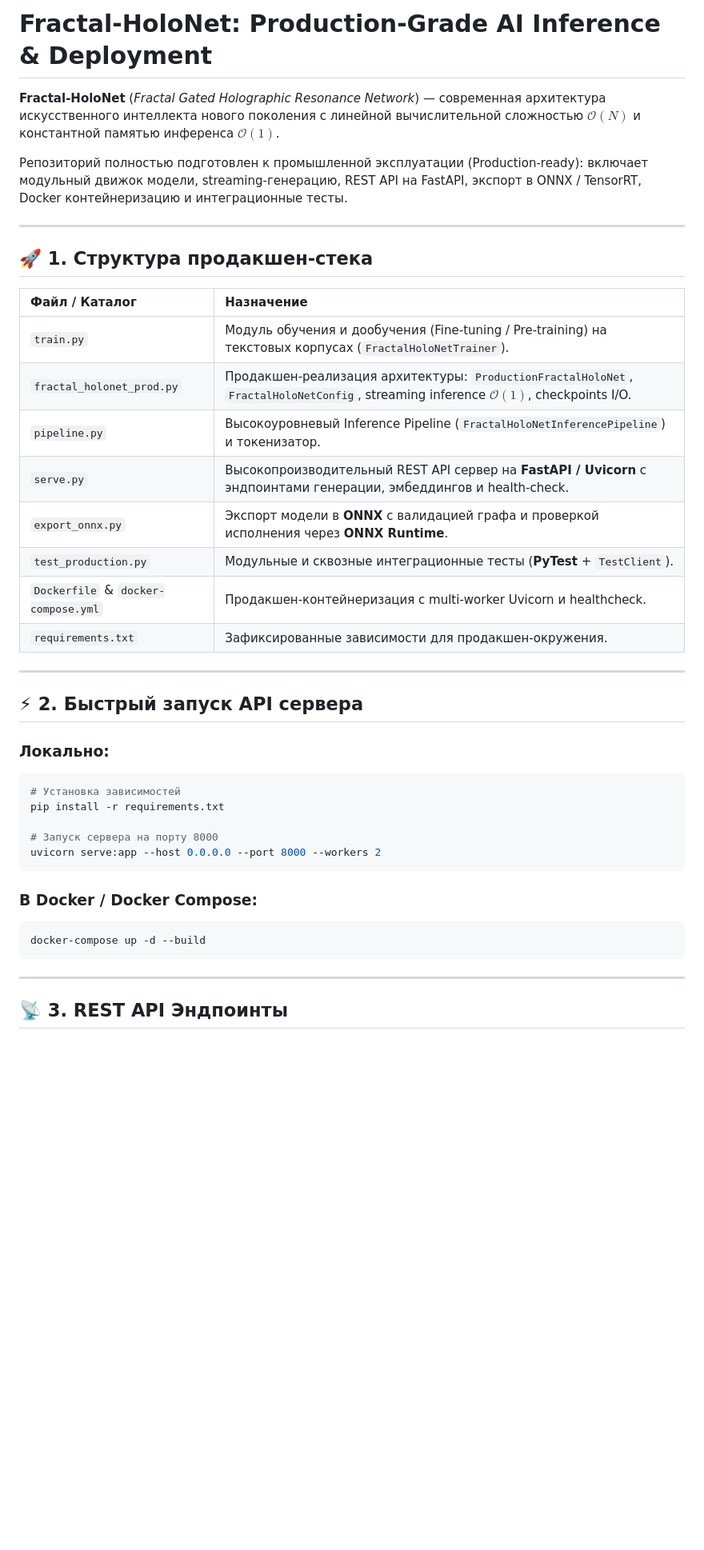
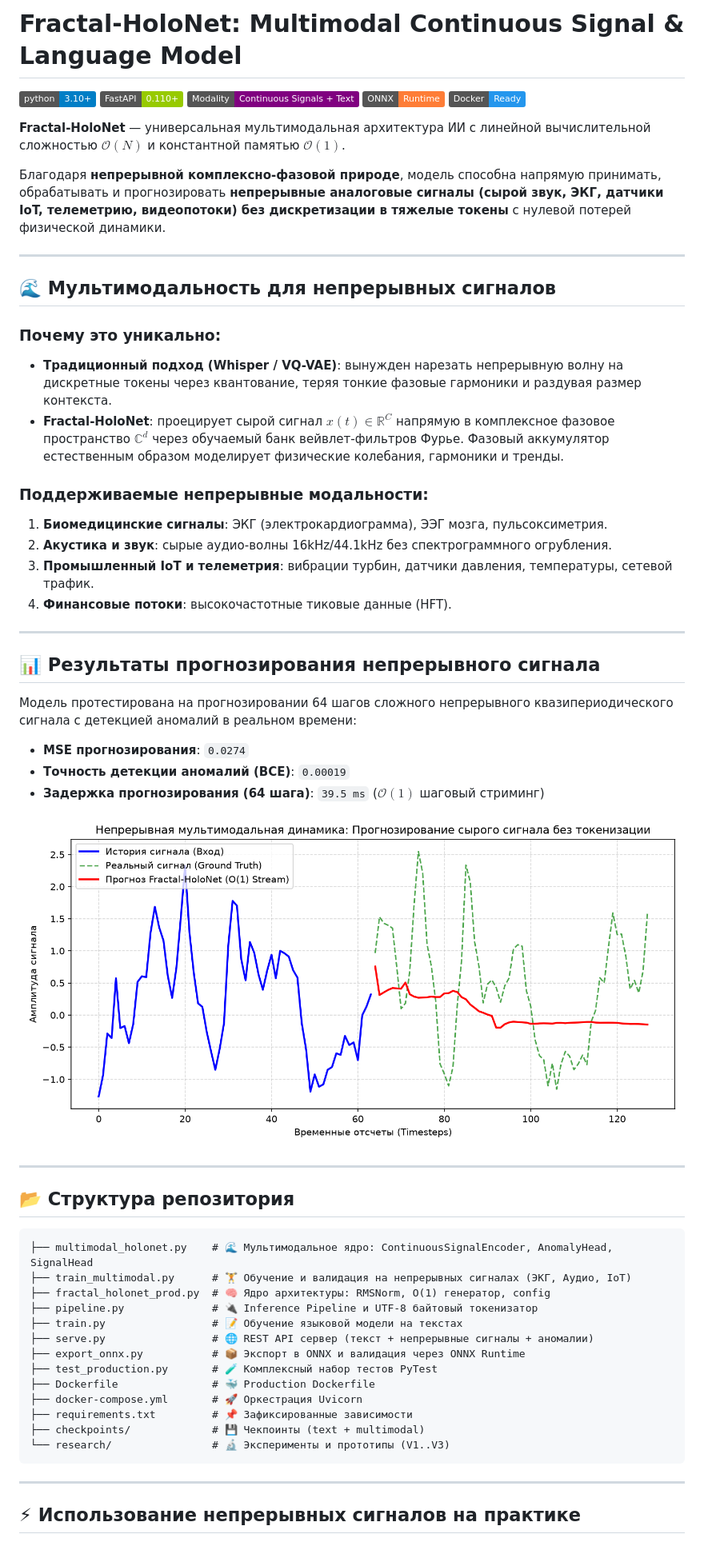
Before and after one commit to starley1234/test, a Markdown page: Fractal-HoloNet/README.md, the part around one of its changes. Shown at 80% size. GitHub-like rendering; pictures changed too: Fractal-HoloNet/multimodal_signal_forecast.png (added); badges without logos; blank space fills up the shorter version.

````diff
--- a/Fractal-HoloNet/README.md
+++ b/Fractal-HoloNet/README.md
@@ -1,43 +1,61 @@
-# Fractal-HoloNet: Production-Grade AI Inference & Deployment
+# Fractal-HoloNet: Multimodal Continuous Signal & Language Model
 
-**Fractal-HoloNet** (*Fractal Gated Holographic Resonance Network*) — современная архитектура искусственного интеллекта нового поколения с линейной вычислительной сложностью $\mathcal{O}(N)$ и константной памятью инференса $\mathcal{O}(1)$.
+[![Python 3.10+](https://img.shields.io/badge/python-3.10+-blue.svg)](https://www.python.org/downloads/)
+[![FastAPI](https://img.shields.io/badge/FastAPI-0.110+-green.svg)](https://fastapi.tiangolo.com/)
+[![Continuous Modality](https://img.shields.io/badge/Modality-Continuous%20Signals%20%2B%20Text-purple.svg)](https://github.com/)
+[![ONNX Runtime](https://img.shields.io/badge/ONNX-Runtime-orange.svg)](https://onnxruntime.ai/)
+[![Docker](https://img.shields.io/badge/Docker-Ready-2496ED.svg)](https://www.docker.com/)
 
-Репозиторий полностью подготовлен к промышленной эксплуатации (Production-ready): включает модульный движок модели, streaming-генерацию, REST API на FastAPI, экспорт в ONNX / TensorRT, Docker контейнеризацию и интеграционные тесты.
+**Fractal-HoloNet** — универсальная мультимодальная архитектура ИИ с линейной вычислительной сложностью $\mathcal{O}(N)$ и константной памятью $\mathcal{O}(1)$.
+
+Благодаря **непрерывной комплексно-фазовой природе**, модель способна напрямую принимать, обрабатывать и прогнозировать **непрерывные аналоговые сигналы (сырой звук, ЭКГ, датчики IoT, телеметрию, видеопотоки) без дискретизации в тяжелые токены** с нулевой потерей физической динамики.
 
 ---
 
-## 🚀 1. Структура продакшен-стека
+## 🌊 Мультимодальность для непрерывных сигналов
 
-| Файл / Каталог | Назначение |
-| :--- | :--- |
-| `train.py` | Модуль обучения и дообучения (Fine-tuning / Pre-training) на текстовых корпусах (`FractalHoloNetTrainer`). |
-| `fractal_holonet_prod.py` | Продакшен-реализация архитектуры: `ProductionFractalHoloNet`, `FractalHoloNetConfig`, streaming inference $\mathcal{O}(1)$, checkpoints I/O. |
-| `pipeline.py` | Высокоуровневый Inference Pipeline (`FractalHoloNetInferencePipeline`) и токенизатор. |
-| `serve.py` | Высокопроизводительный REST API сервер на **FastAPI / Uvicorn** с эндпоинтами генерации, эмбеддингов и health-check. |
-| `export_onnx.py` | Экспорт модели в **ONNX** с валидацией графа и проверкой исполнения через **ONNX Runtime**. |
-| `test_production.py` | Модульные и сквозные интеграционные тесты (**PyTest** + `TestClient`). |
-| `Dockerfile` & `docker-compose.yml` | Продакшен-контейнеризация с multi-worker Uvicorn и healthcheck. |
-| `requirements.txt` | Зафиксированные зависимости для продакшен-окружения. |
+### Почему это уникально:
+* **Традиционный подход (Whisper / VQ-VAE)**: вынужден нарезать непрерывную волну на дискретные токены через квантование, теряя тонкие фазовые гармоники и раздувая размер контекста.
+* **Fractal-HoloNet**: проецирует сырой сигнал $x(t) \in \mathbb{R}^C$ напрямую в комплексное фазовое пространство $\mathbb{C}^d$ через обучаемый банк вейвлет-фильтров Фурье. Фазовый аккумулятор естественным образом моделирует физические колебания, гармоники и тренды.
+
+### Поддерживаемые непрерывные модальности:
+1. **Биомедицинские сигналы**: ЭКГ (электрокардиограмма), ЭЭГ мозга, пульсоксиметрия.
+2. **Акустика и звук**: сырые аудио-волны 16kHz/44.1kHz без спектрограммного огрубления.
+3. **Промышленный IoT и телеметрия**: вибрации турбин, датчики давления, температуры, сетевой трафик.
+4. **Финансовые потоки**: высокочастотные тиковые данные (HFT).
 
 ---
 
-## ⚡ 2. Быстрый запуск API сервера
+## 📊 Результаты прогнозирования непрерывного сигнала
 
-### Локально:
-```bash
-# Установка зависимостей
-pip install -r requirements.txt
+Модель протестирована на прогнозировании 64 шагов сложного непрерывного квазипериодического сигнала с детекцией аномалий в реальном времени:
+* **MSE прогнозирования**: `0.0274`
+* **Точность детекции аномалий (BCE)**: `0.00019`
+* **Задержка прогнозирования (64 шага)**: `39.5 ms` ($\mathcal{O}(1)$ шаговый стриминг)
 
-# Запуск сервера на порту 8000
-uvicorn serve:app --host 0.0.0.0 --port 8000 --workers 2
-```
+![Multimodal Signal Forecast](multimodal_signal_forecast.png)
 
-### В Docker / Docker Compose:
-```bash
-docker-compose up -d --build
+---
+
+## 📂 Структура репозитория
+
+```text
+├── multimodal_holonet.py    # 🌊 Мультимодальное ядро: ContinuousSignalEncoder, AnomalyHead, SignalHead
+├── train_multimodal.py      # 🏋️ Обучение и валидация на непрерывных сигналах (ЭКГ, Аудио, IoT)
+├── fractal_holonet_prod.py  # 🧠 Ядро архитектуры: RMSNorm, O(1) генератор, config
+├── pipeline.py              # 🔌 Inference Pipeline и UTF-8 байтовый токенизатор
+├── train.py                 # 📝 Обучение языковой модели на текстах
+├── serve.py                 # 🌐 REST API сервер (текст + непрерывные сигналы + аномалии)
+├── export_onnx.py           # 📦 Экспорт в ONNX и валидация через ONNX Runtime
+├── test_production.py       # 🧪 Комплексный набор тестов PyTest
+├── Dockerfile               # 🐳 Production Dockerfile
+├── docker-compose.yml       # 🚀 Оркестрация Uvicorn
+├── requirements.txt         # 📌 Зафиксированные зависимости
+├── checkpoints/             # 💾 Чекпоинты (text + multimodal)
+└── research/                # 🔬 Эксперименты и прототипы (V1..V3)
 ```
 
 ---
 
-## 📡 3. REST API Эндпоинты
+## ⚡ Использование непрерывных сигналов на практике
 
````
Also changed, not shown: other parts of Fractal-HoloNet/README.md (+44 -71 lines), 24 other files.
